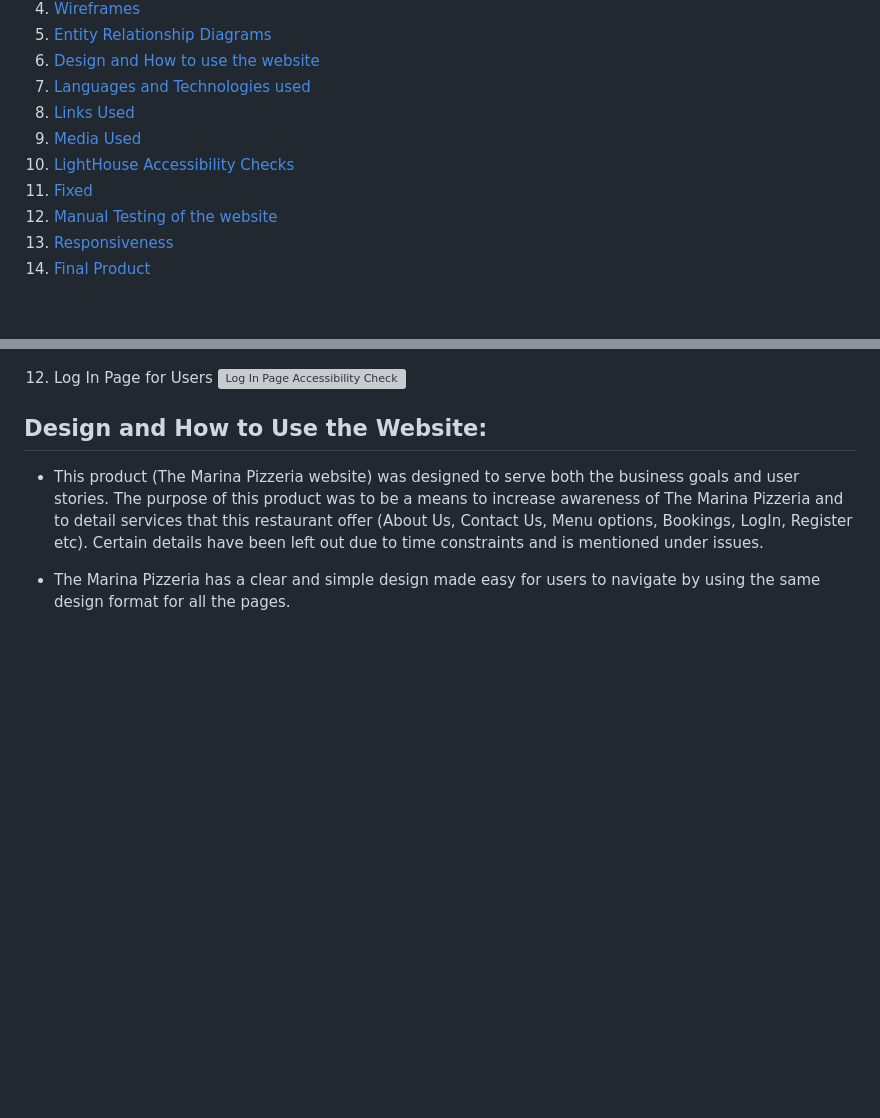
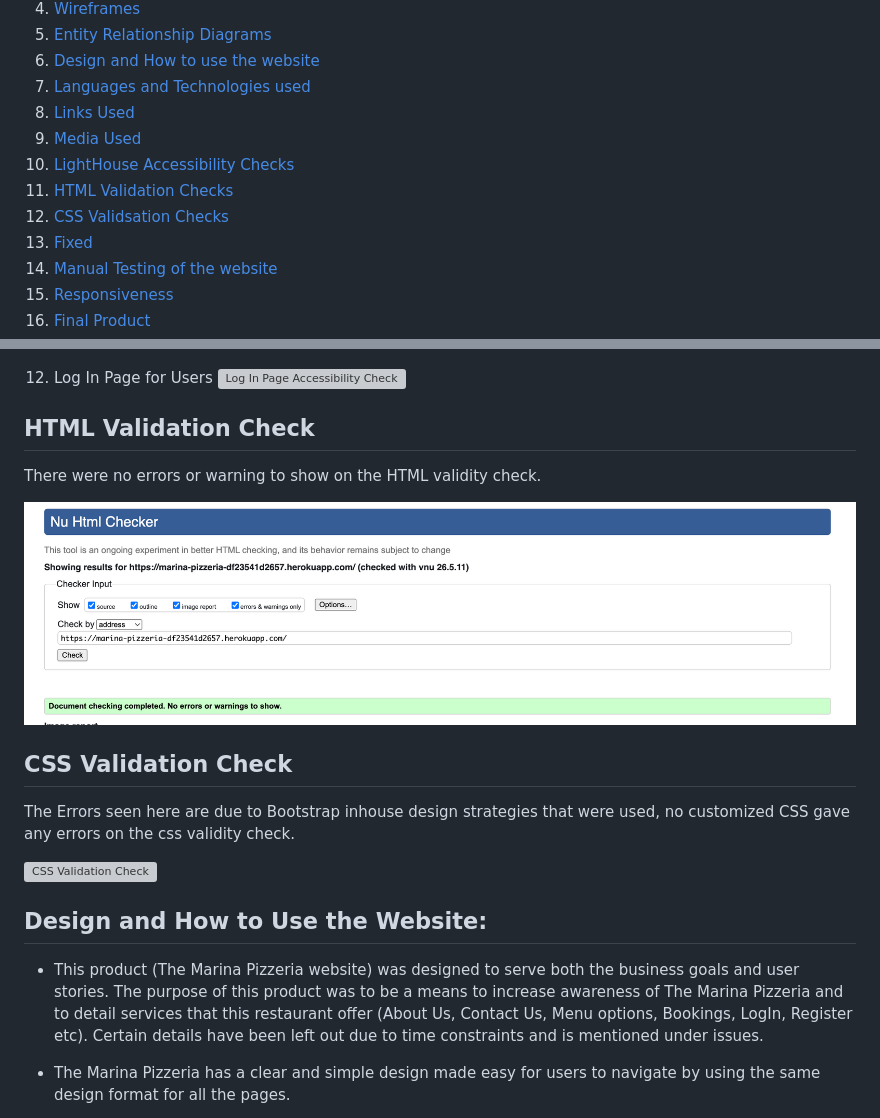
Before and after one commit to Analisa1984/the-marina-pizzeria, a Markdown page: README.md, 2 parts joined by grey strips. GitHub-like rendering; blank space fills up the shorter version; grey boxes are pictures that could not be loaded.

Commit message:
Explain findings on CSS validity check.

```diff
--- a/README.md
+++ b/README.md
@@ -11,7 +11,9 @@
 6. [Languages and Technologies used](#languages-and-technologies-used)
 7. [Links Used](#links-used)
 8. [Media Used](#media-used)
-9. [LightHouse Accessibility Checks](#accessibility-checks)
+9. [LightHouse Accessibility Checks](#lighthouse-accessibility-checks)
+10. [HTML Validation Checks](#html-validation-checks)
+11. [CSS Validsation Checks](#css-validation-checks)
 10. [Fixed](#fixed)
 11. [Manual Testing of the website](#manual-testing)
 12. [Responsiveness](#responsive-testing)
@@ -225,6 +227,21 @@ Although The Marina Pizzeria is a fictitious restaurant, to demonstrate a websit
 
 12. Log In Page for Users
    ![Log In Page Accessibility Check](assets/images/accessibility-checker/access-8.png)
+
+
+## HTML Validation Check
+
+There were no errors or warning to show on the HTML validity check.
+
+![HTML Validation Check](assets/images/validation-checks/html-validation-pizzeria.png)
+
+## CSS Validation Check
+
+The Errors seen here are due to Bootstrap inhouse design strategies that were used, no customized CSS gave any errors on the
+css validity check.
+
+![CSS Validation Check](assets/images/validation-checks/css-validation-pizzeria.png)
+
 
 ## Design and How to Use the Website:
 
```
